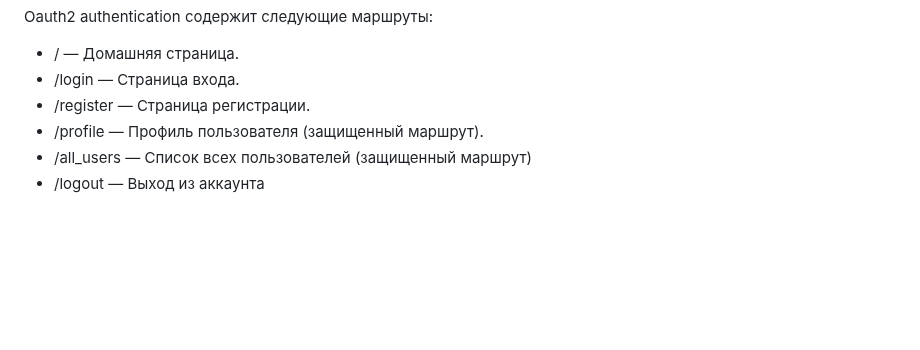
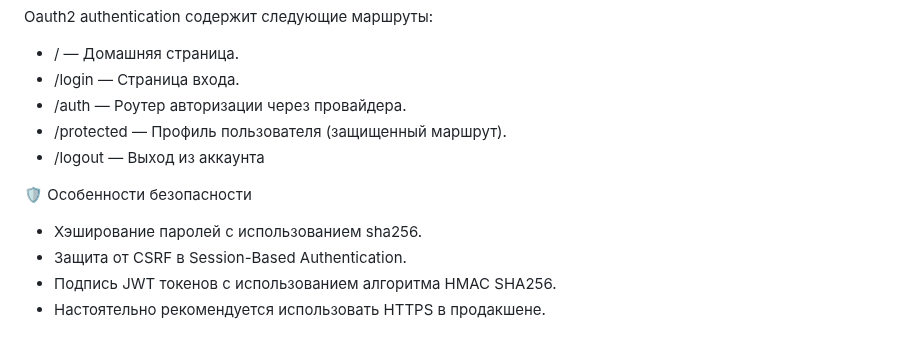
Before and after one commit to sergeivavilin/Fastapi_authentications, a Markdown page: README.md, the part around the change. Drawn GitHub-style; blank space fills up the shorter version.

Commit message:
README file created

```diff
--- a/README.md
+++ b/README.md
@@ -140,7 +140,12 @@ JWT authentication содержит следующие маршруты:
 Oauth2 authentication содержит следующие маршруты:
 - / — Домашняя страница.
 - /login — Страница входа.
-- /register — Страница регистрации.
-- /profile — Профиль пользователя (защищенный маршрут).
-- /all_users — Список всех пользователей (защищенный маршрут)
+- /auth — Роутер авторизации через провайдера.
+- /protected — Профиль пользователя (защищенный маршрут).
 - /logout — Выход из аккаунта
+
+🛡️ Особенности безопасности
+- Хэширование паролей с использованием sha256.
+- Защита от CSRF в Session-Based Authentication.
+- Подпись JWT токенов с использованием алгоритма HMAC SHA256.
+- Настоятельно рекомендуется использовать HTTPS в продакшене.
```
